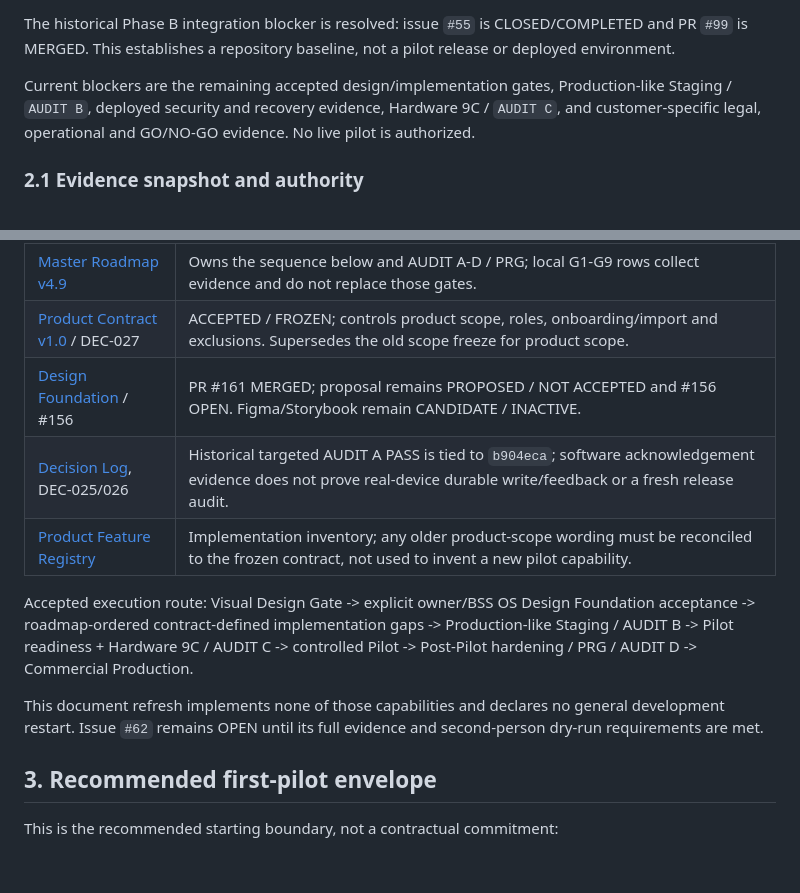
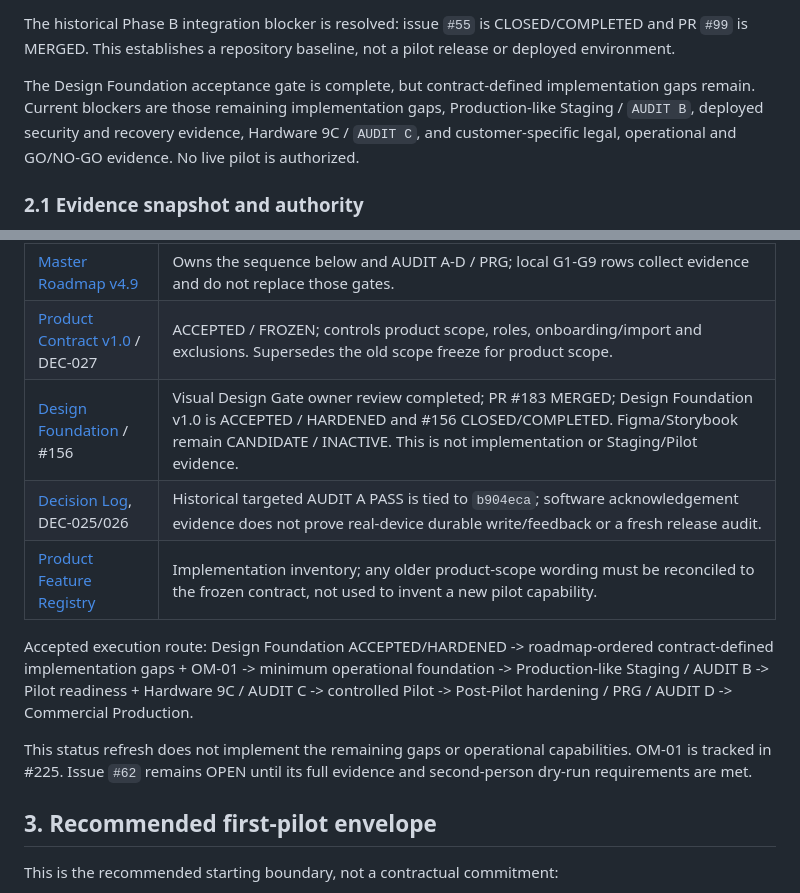
Before and after one commit to tgervasius-lgtm/MVP-BSS, a Markdown page: docs/bss-os/PILOT_READINESS_PACKAGE.md, 2 parts joined by grey strips. GitHub-like rendering; blank space fills up the shorter version.

Commit message:
docs: refresh pilot package current horizon

```diff
--- a/docs/bss-os/PILOT_READINESS_PACKAGE.md
+++ b/docs/bss-os/PILOT_READINESS_PACKAGE.md
@@ -29,7 +29,7 @@ Current overall status: `BLOCKED`.
 
 The historical Phase B integration blocker is resolved: issue `#55` is CLOSED/COMPLETED and PR `#99` is MERGED. This establishes a repository baseline, not a pilot release or deployed environment.
 
-Current blockers are the remaining accepted design/implementation gates, Production-like Staging / `AUDIT B`, deployed security and recovery evidence, Hardware 9C / `AUDIT C`, and customer-specific legal, operational and GO/NO-GO evidence. No live pilot is authorized.
+The Design Foundation acceptance gate is complete, but contract-defined implementation gaps remain. Current blockers are those remaining implementation gaps, Production-like Staging / `AUDIT B`, deployed security and recovery evidence, Hardware 9C / `AUDIT C`, and customer-specific legal, operational and GO/NO-GO evidence. No live pilot is authorized.
 
 ### 2.1 Evidence snapshot and authority
 
@@ -41,13 +41,13 @@ This B2 documentation refresh was prepared from protected `main` at `88c1b8db99a
 | [Readiness Matrix](../../BSS_READINESS_MATRIX.md) | Current readiness and missing evidence; Production-like Staging is NOT IMPLEMENTED / NOT EVIDENCE PROVEN, Hardware 9C and Pilot remain NOT PASS. |
 | [Master Roadmap v4.9](MASTER_ROADMAP.md) | Owns the sequence below and AUDIT A-D / PRG; local G1-G9 rows collect evidence and do not replace those gates. |
 | [Product Contract v1.0](../../BSS_V1_PRODUCT_CONTRACT.md) / DEC-027 | ACCEPTED / FROZEN; controls product scope, roles, onboarding/import and exclusions. Supersedes the old scope freeze for product scope. |
-| [Design Foundation](../../BSS_DESIGN_FOUNDATION_V1.md) / #156 | PR #161 MERGED; proposal remains PROPOSED / NOT ACCEPTED and #156 OPEN. Figma/Storybook remain CANDIDATE / INACTIVE. |
+| [Design Foundation](../../BSS_DESIGN_FOUNDATION_V1.md) / #156 | Visual Design Gate owner review completed; PR #183 MERGED; Design Foundation v1.0 is ACCEPTED / HARDENED and #156 CLOSED/COMPLETED. Figma/Storybook remain CANDIDATE / INACTIVE. This is not implementation or Staging/Pilot evidence. |
 | [Decision Log](DECISION_LOG.md), DEC-025/026 | Historical targeted AUDIT A PASS is tied to `b904eca`; software acknowledgement evidence does not prove real-device durable write/feedback or a fresh release audit. |
 | [Product Feature Registry](PRODUCT_FEATURE_REGISTRY.md) | Implementation inventory; any older product-scope wording must be reconciled to the frozen contract, not used to invent a new pilot capability. |
 
-Accepted execution route: Visual Design Gate -> explicit owner/BSS OS Design Foundation acceptance -> roadmap-ordered contract-defined implementation gaps -> Production-like Staging / AUDIT B -> Pilot readiness + Hardware 9C / AUDIT C -> controlled Pilot -> Post-Pilot hardening / PRG / AUDIT D -> Commercial Production.
+Accepted execution route: Design Foundation ACCEPTED/HARDENED -> roadmap-ordered contract-defined implementation gaps + OM-01 -> minimum operational foundation -> Production-like Staging / AUDIT B -> Pilot readiness + Hardware 9C / AUDIT C -> controlled Pilot -> Post-Pilot hardening / PRG / AUDIT D -> Commercial Production.
 
-This document refresh implements none of those capabilities and declares no general development restart. Issue `#62` remains OPEN until its full evidence and second-person dry-run requirements are met.
+This status refresh does not implement the remaining gaps or operational capabilities. OM-01 is tracked in #225. Issue `#62` remains OPEN until its full evidence and second-person dry-run requirements are met.
 
 ## 3. Recommended first-pilot envelope
 
```
